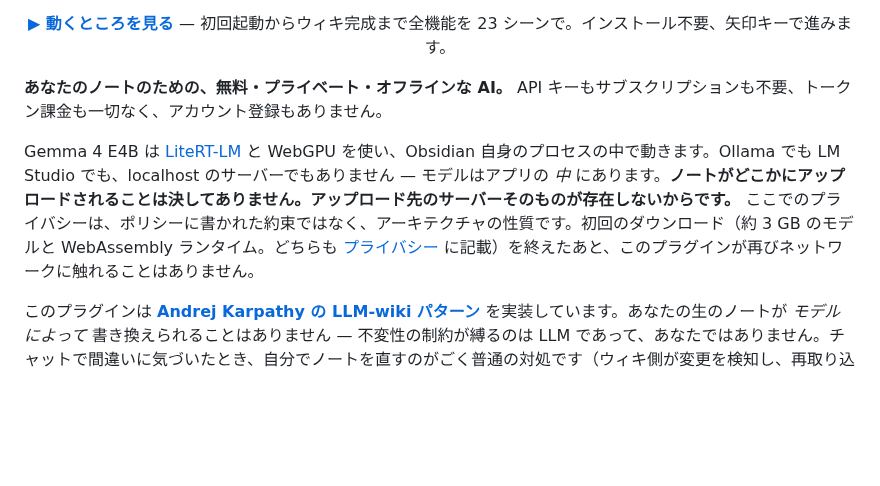
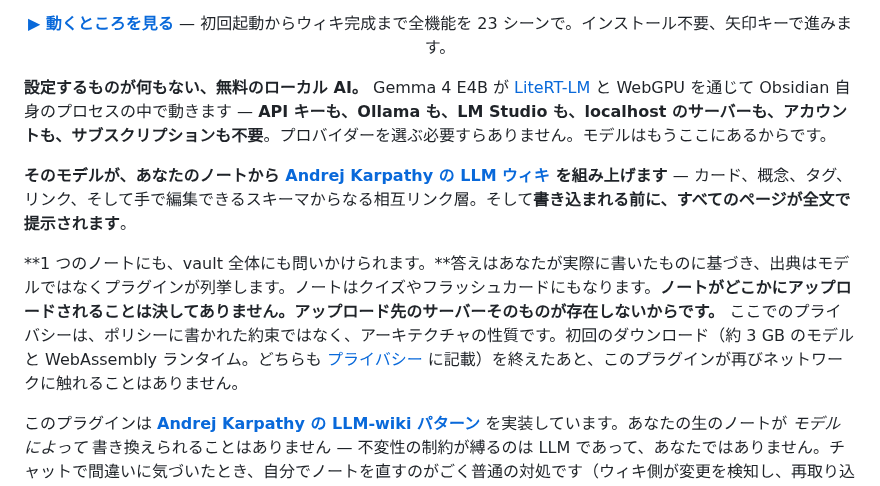
Before and after one commit to itsyuimorii/obsidian-gemma4-litert-wiki, a Markdown page: README.ja.md, the part around the change. GitHub-like rendering; blank space fills up the shorter version.

```diff
--- a/README.ja.md
+++ b/README.ja.md
@@ -13,9 +13,11 @@
 
 <p align="center"><a href="https://gemma-wiki-demo.vercel.app"><b>▶ 動くところを見る</b></a> — 初回起動からウィキ完成まで全機能を 23 シーンで。インストール不要、矢印キーで進みます。</p>
 
-**あなたのノートのための、無料・プライベート・オフラインな AI。** API キーもサブスクリプションも不要、トークン課金も一切なく、アカウント登録もありません。
+**設定するものが何もない、無料のローカル AI。** Gemma 4 E4B が [LiteRT-LM](https://github.com/google-ai-edge/LiteRT-LM) と WebGPU を通じて Obsidian 自身のプロセスの中で動きます — **API キーも、Ollama も、LM Studio も、localhost のサーバーも、アカウントも、サブスクリプションも不要**。プロバイダーを選ぶ必要すらありません。モデルはもうここにあるからです。
 
-Gemma 4 E4B は [LiteRT-LM](https://github.com/google-ai-edge/LiteRT-LM) と WebGPU を使い、Obsidian 自身のプロセスの中で動きます。Ollama でも LM Studio でも、localhost のサーバーでもありません — モデルはアプリの *中* にあります。**ノートがどこかにアップロードされることは決してありません。アップロード先のサーバーそのものが存在しないからです。** ここでのプライバシーは、ポリシーに書かれた約束ではなく、アーキテクチャの性質です。初回のダウンロード（約 3 GB のモデルと WebAssembly ランタイム。どちらも [プライバシー](#-プライバシー) に記載）を終えたあと、このプラグインが再びネットワークに触れることはありません。
+**そのモデルが、あなたのノートから [Andrej Karpathy の LLM ウィキ](https://gist.github.com/karpathy/442a6bf555914893e9891c11519de94f) を組み上げます** — カード、概念、タグ、リンク、そして手で編集できるスキーマからなる相互リンク層。そして**書き込まれる前に、すべてのページが全文で提示されます**。
+
+**1 つのノートにも、vault 全体にも問いかけられます。**答えはあなたが実際に書いたものに基づき、出典はモデルではなくプラグインが列挙します。ノートはクイズやフラッシュカードにもなります。**ノートがどこかにアップロードされることは決してありません。アップロード先のサーバーそのものが存在しないからです。** ここでのプライバシーは、ポリシーに書かれた約束ではなく、アーキテクチャの性質です。初回のダウンロード（約 3 GB のモデルと WebAssembly ランタイム。どちらも [プライバシー](#-プライバシー) に記載）を終えたあと、このプラグインが再びネットワークに触れることはありません。
 
 このプラグインは **[Andrej Karpathy の LLM-wiki パターン](https://gist.github.com/karpathy/442a6bf555914893e9891c11519de94f)** を実装しています。あなたの生のノートが *モデルによって* 書き換えられることはありません — 不変性の制約が縛るのは LLM であって、あなたではありません。チャットで間違いに気づいたとき、自分でノートを直すのがごく普通の対処です（ウィキ側が変更を検知し、再取り込みを提案します）。その上に、相互リンクされた独立したウィキ層が作られます。ノート 1 枚につきカード 1 枚、そして **1 バイトでも書き込まれる前に、ページ全文が必ずあなたに提示されます。**
 
```
Also changed, not shown: README.md (+10 -10 lines).
